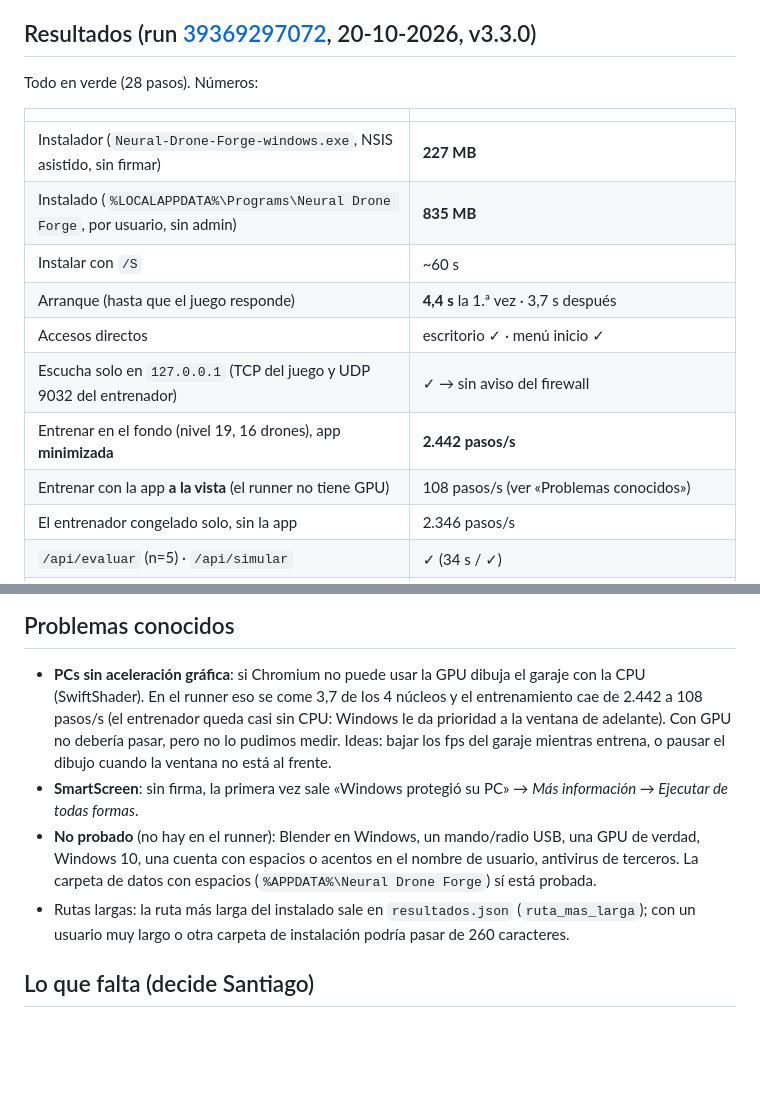
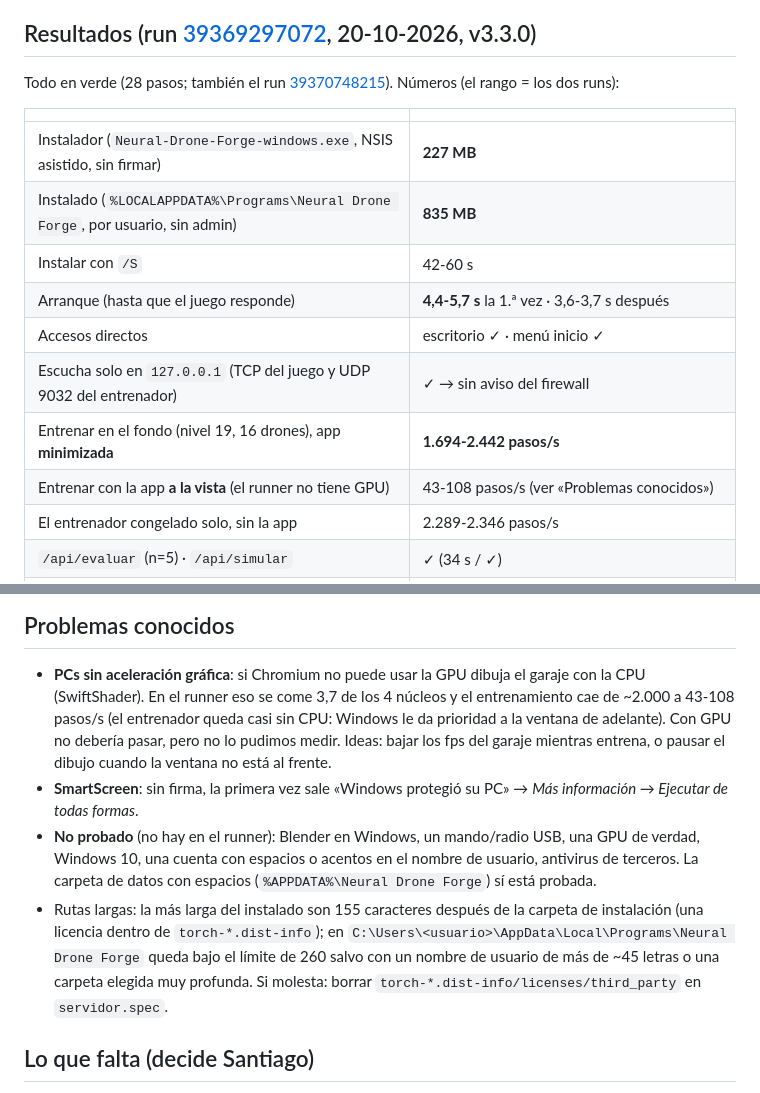
Before and after one commit to Sagaz0501/neural-drone-forge, a Markdown page: docs/WINDOWS.md, 2 parts joined by grey strips. Drawn GitHub-style; blank space fills up the shorter version.

Commit message:
docs/WINDOWS.md: los números de los dos runs y la ruta más larga [skip ci]
Co-Authored-By: Claude Opus 5.5 (1M context) <noreply@anthropic.com>

```diff
--- a/docs/WINDOWS.md
+++ b/docs/WINDOWS.md
@@ -21,19 +21,19 @@ En un PC con Windows: `pwsh desktop/probar_windows.ps1 -Instalador <el .exe>` (O
 
 ## Resultados (run [39369297072](https://github.com/Sagaz0501/neural-drone-forge/actions/runs/39369297072), 20-10-2026, v3.3.0)
 
-Todo en verde (28 pasos). Números:
+Todo en verde (28 pasos; también el run [39370748215](https://github.com/Sagaz0501/neural-drone-forge/actions/runs/39370748215)). Números (el rango = los dos runs):
 
 | | |
 |---|---|
 | Instalador (`Neural-Drone-Forge-windows.exe`, NSIS asistido, sin firmar) | **227 MB** |
 | Instalado (`%LOCALAPPDATA%\Programs\Neural Drone Forge`, por usuario, sin admin) | **835 MB** |
-| Instalar con `/S` | ~60 s |
-| Arranque (hasta que el juego responde) | **4,4 s** la 1.ª vez · 3,7 s después |
+| Instalar con `/S` | 42-60 s |
+| Arranque (hasta que el juego responde) | **4,4-5,7 s** la 1.ª vez · 3,6-3,7 s después |
 | Accesos directos | escritorio ✓ · menú inicio ✓ |
 | Escucha solo en `127.0.0.1` (TCP del juego y UDP 9032 del entrenador) | ✓ → sin aviso del firewall |
-| Entrenar en el fondo (nivel 19, 16 drones), app **minimizada** | **2.442 pasos/s** |
-| Entrenar con la app **a la vista** (el runner no tiene GPU) | 108 pasos/s (ver «Problemas conocidos») |
-| El entrenador congelado solo, sin la app | 2.346 pasos/s |
+| Entrenar en el fondo (nivel 19, 16 drones), app **minimizada** | **1.694-2.442 pasos/s** |
+| Entrenar con la app **a la vista** (el runner no tiene GPU) | 43-108 pasos/s (ver «Problemas conocidos») |
+| El entrenador congelado solo, sin la app | 2.289-2.346 pasos/s |
 | `/api/evaluar` (n=5) · `/api/simular` | ✓ (34 s / ✓) |
 | Cerrar con un entrenamiento andando | el entrenador sigue (como en Mac), el servidor no; al abrir otra vez lo encuentra y lo detiene |
 | Actualización sin reinstalar (9,4 MB, `tar.exe` de System32) | ✓ 3,7 s; al volver a abrir sigue en la 9.9.9 |
@@ -69,15 +69,17 @@ El comportamiento en Mac queda igual (lo de Windows va con `os.name == "nt"`; la
 ## Problemas conocidos
 
 - **PCs sin aceleración gráfica**: si Chromium no puede usar la GPU dibuja el garaje con la CPU (SwiftShader). En el
-  runner eso se come 3,7 de los 4 núcleos y el entrenamiento cae de 2.442 a 108 pasos/s (el entrenador queda casi sin
+  runner eso se come 3,7 de los 4 núcleos y el entrenamiento cae de ~2.000 a 43-108 pasos/s (el entrenador queda casi sin
   CPU: Windows le da prioridad a la ventana de adelante). Con GPU no debería pasar, pero no lo pudimos medir. Ideas:
   bajar los fps del garaje mientras entrena, o pausar el dibujo cuando la ventana no está al frente.
 - **SmartScreen**: sin firma, la primera vez sale «Windows protegió su PC» → *Más información → Ejecutar de todas formas*.
 - **No probado** (no hay en el runner): Blender en Windows, un mando/radio USB, una GPU de verdad, Windows 10, una
   cuenta con espacios o acentos en el nombre de usuario, antivirus de terceros. La carpeta de datos con espacios
   (`%APPDATA%\Neural Drone Forge`) sí está probada.
-- Rutas largas: la ruta más larga del instalado sale en `resultados.json` (`ruta_mas_larga`); con un usuario muy largo
-  o otra carpeta de instalación podría pasar de 260 caracteres.
+- Rutas largas: la más larga del instalado son 155 caracteres después de la carpeta de instalación (una licencia
+  dentro de `torch-*.dist-info`); en `C:\Users\<usuario>\AppData\Local\Programs\Neural Drone Forge` queda bajo el
+  límite de 260 salvo con un nombre de usuario de más de ~45 letras o una carpeta elegida muy profunda. Si molesta:
+  borrar `torch-*.dist-info/licenses/third_party` en `servidor.spec`.
 
 ## Lo que falta (decide Santiago)
 
```
